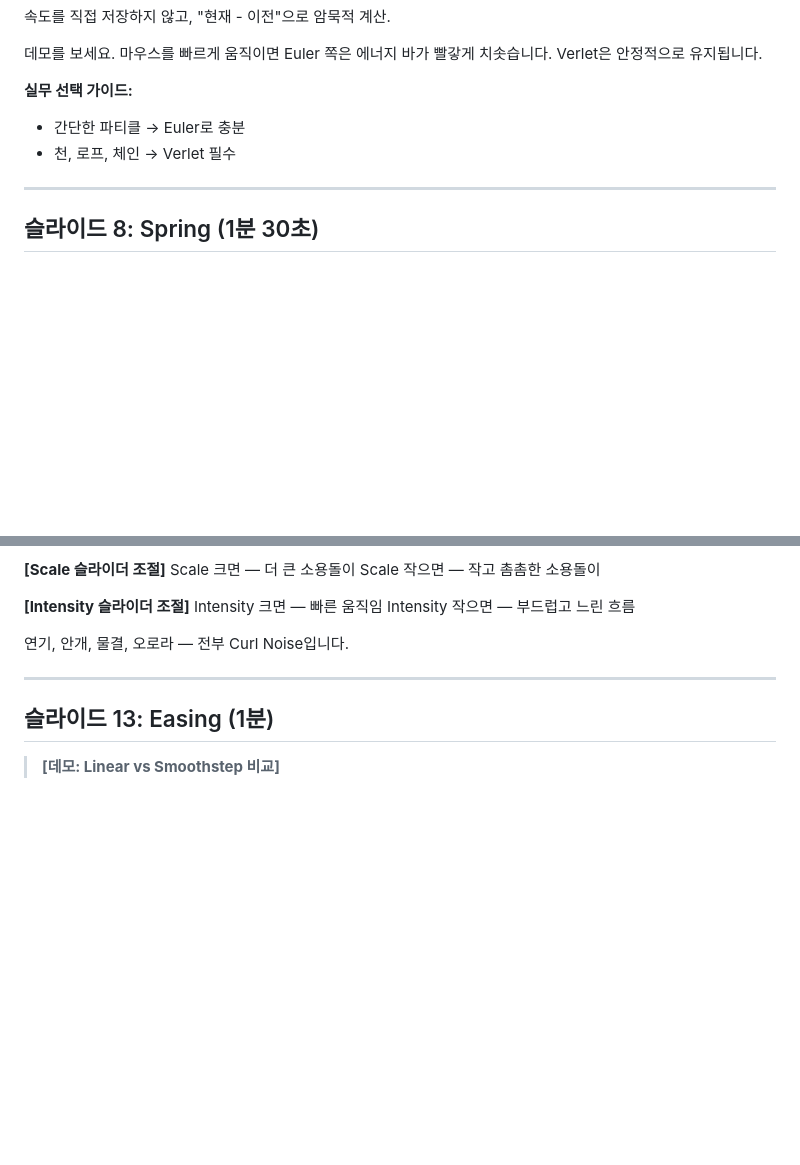
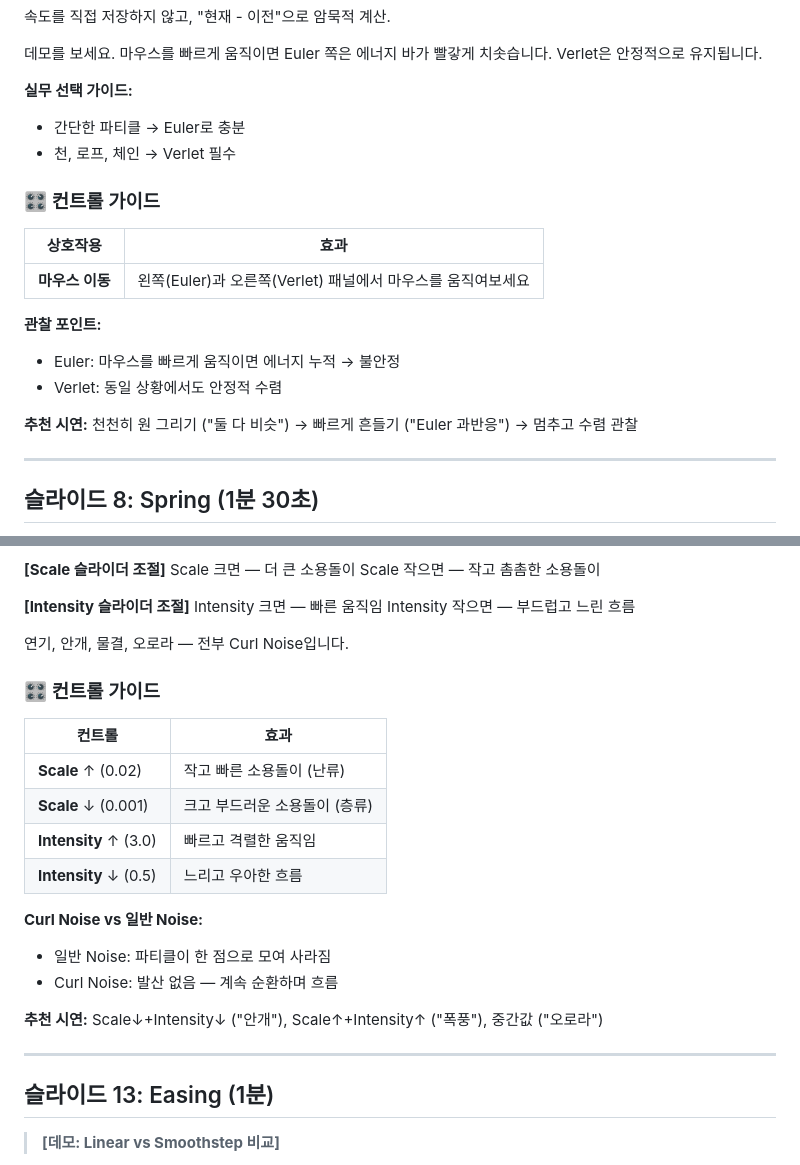
Before and after one commit to howyoujini/creative-coding, a Markdown page: physics/PRESENTATION_SCRIPT.md, 2 parts joined by grey strips. Rendered like a GitHub page; blank space fills up the shorter version.

```diff
--- a/physics/PRESENTATION_SCRIPT.md
+++ b/physics/PRESENTATION_SCRIPT.md
@@ -166,6 +205,18 @@ Verlet은 안정적으로 유지됩니다.
 - 간단한 파티클 → Euler로 충분
 - 천, 로프, 체인 → Verlet 필수
 
+### 🎛️ 컨트롤 가이드
+
+| 상호작용 | 효과 |
+|----------|------|
+| **마우스 이동** | 왼쪽(Euler)과 오른쪽(Verlet) 패널에서 마우스를 움직여보세요 |
+
+**관찰 포인트:**
+- Euler: 마우스를 빠르게 움직이면 에너지 누적 → 불안정
+- Verlet: 동일 상황에서도 안정적 수렴
+
+**추천 시연:** 천천히 원 그리기 ("둘 다 비슷") → 빠르게 흔들기 ("Euler 과반응") → 멈추고 수렴 관찰
+
 ---
 
 ## 슬라이드 8: Spring (1분 30초)
@@ -283,6 +395,21 @@ Intensity 크면 — 빠른 움직임
 Intensity 작으면 — 부드럽고 느린 흐름
 
 연기, 안개, 물결, 오로라 — 전부 Curl Noise입니다.
+
+### 🎛️ 컨트롤 가이드
+
+| 컨트롤 | 효과 |
+|--------|------|
+| **Scale** ↑ (0.02) | 작고 빠른 소용돌이 (난류) |
+| **Scale** ↓ (0.001) | 크고 부드러운 소용돌이 (층류) |
+| **Intensity** ↑ (3.0) | 빠르고 격렬한 움직임 |
+| **Intensity** ↓ (0.5) | 느리고 우아한 흐름 |
+
+**Curl Noise vs 일반 Noise:**
+- 일반 Noise: 파티클이 한 점으로 모여 사라짐
+- Curl Noise: 발산 없음 — 계속 순환하며 흐름
+
+**추천 시연:** Scale↓+Intensity↓ ("안개"), Scale↑+Intensity↑ ("폭풍"), 중간값 ("오로라")
 
 ---
 
```
Also changed, not shown: other parts of physics/PRESENTATION_SCRIPT.md (+121 -0 lines).
